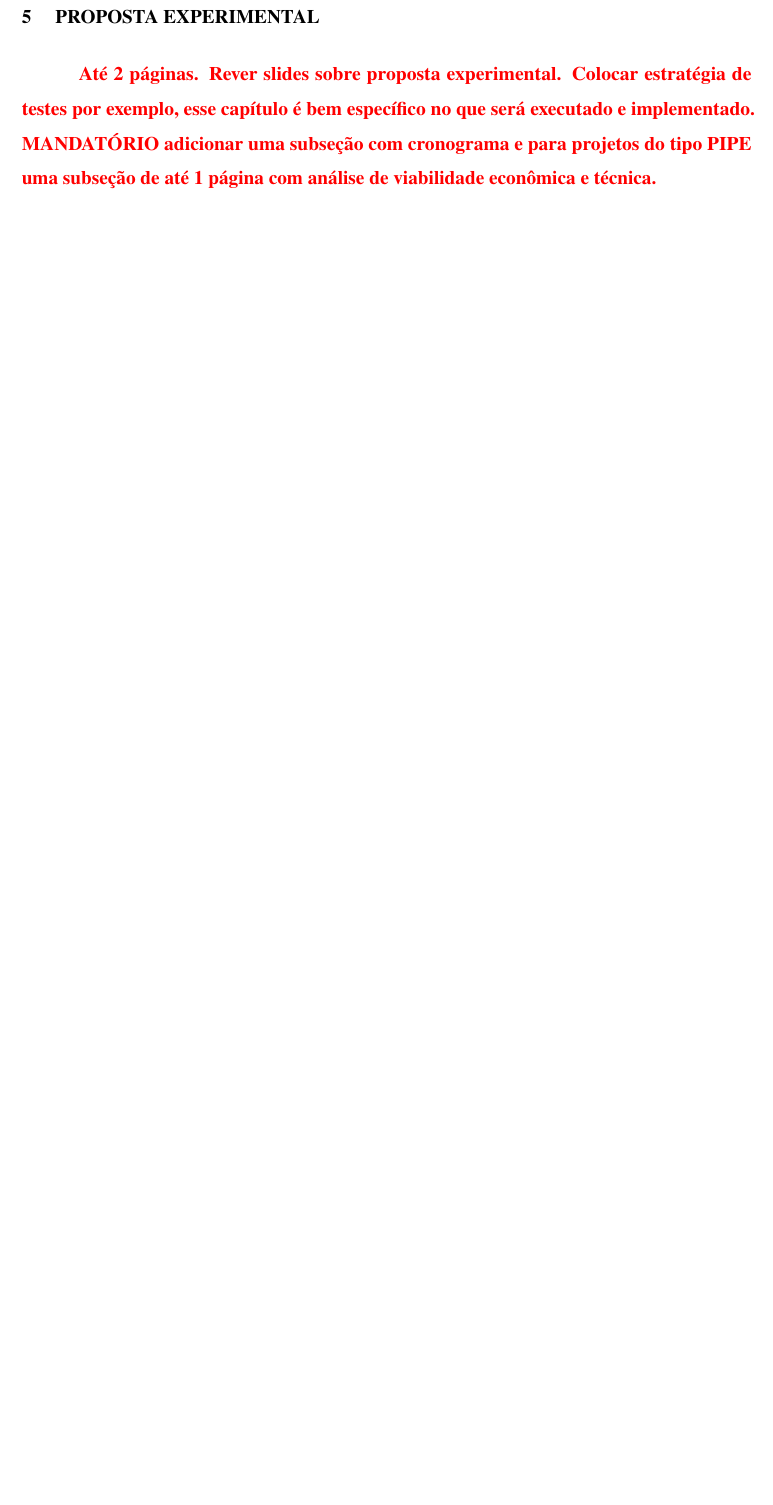
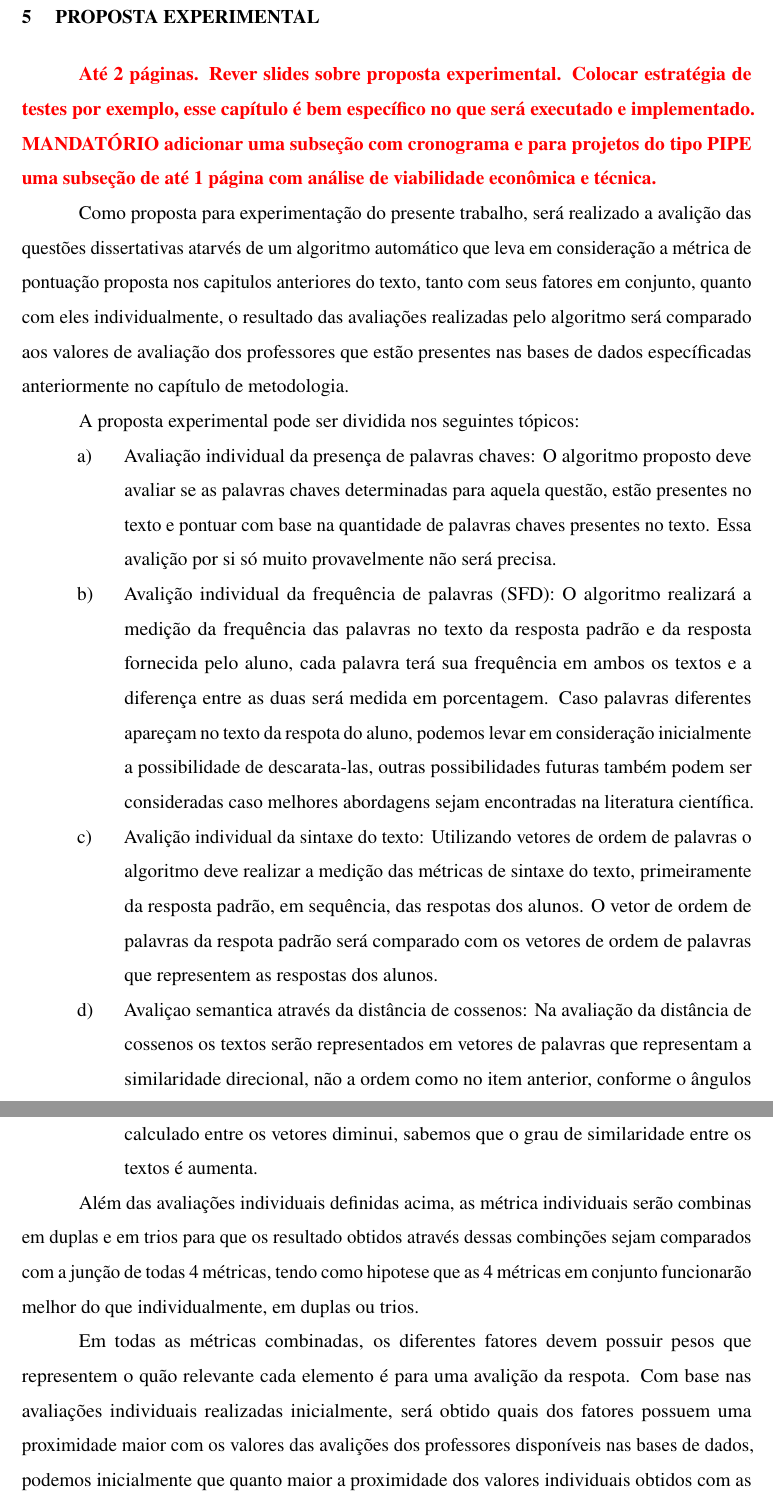
Before and after one commit to luca-moraes/relatorioParcialTCC, a LaTeX thesis (latex/main.tex, which reads latex/texto/proposta_experimental.tex): part of page 19 of 23 before the commit and two parts of pages 19 and 20 of 24 after it, the two joined at a grey line, cut so that both start at the same text, the shorter picture padded with empty space. The pictures show the PDF file latex/main.pdf that the author committed with the source.

Commit message:
proposta experimental

```diff
--- a/latex/texto/proposta_experimental.tex
+++ b/latex/texto/proposta_experimental.tex
@@ -2,4 +2,18 @@
 
 {\color{red}\textbf{Até 2 páginas. Rever slides sobre proposta experimental. Colocar estratégia de testes por exemplo, esse capítulo é bem específico no que será executado e implementado. MANDATÓRIO adicionar uma subseção com cronograma e para projetos do tipo PIPE uma subseção de até 1 página com análise de viabilidade econômica e técnica. }}
 
+Como proposta para experimentação do presente trabalho, será realizado a avalição das questões dissertativas atarvés de um algoritmo automático que leva em consideração a métrica de pontuação proposta nos capitulos anteriores do texto, tanto com seus fatores em conjunto, quanto com eles individualmente, o resultado das avaliações realizadas pelo algoritmo será comparado aos valores de avaliação dos professores que estão presentes nas bases de dados específicadas anteriormente no capítulo de metodologia.
+
+A proposta experimental pode ser dividida nos seguintes tópicos:
+\begin{itemize}
+	\item Avaliação individual da presença de palavras chaves: O algoritmo proposto deve avaliar se as palavras chaves determinadas para aquela questão, estão presentes no texto e pontuar com base na quantidade de palavras chaves presentes no texto. Essa avalição por si só muito provavelmente não será precisa.
+	\item Avalição individual da frequência de palavras (SFD): O algoritmo realizará a medição da frequência das palavras no texto da resposta padrão e da resposta fornecida pelo aluno, cada palavra terá sua frequência em ambos os textos e a diferença entre as duas será medida em porcentagem. Caso palavras diferentes apareçam no texto da respota do aluno, podemos levar em consideração inicialmente a possibilidade de descarata-las, outras possibilidades futuras também podem ser consideradas caso melhores abordagens sejam encontradas na literatura científica.
+	\item Avalição individual da sintaxe do texto: Utilizando vetores de ordem de palavras o algoritmo deve realizar a medição das métricas de sintaxe do texto, primeiramente da resposta padrão, em sequência, das respotas dos alunos. O vetor de ordem de palavras da respota padrão será comparado com os vetores de ordem de palavras que representem as respostas dos alunos.
+	\item Avaliçao semantica através da distância de cossenos: Na avaliação da distância de cossenos  os textos serão representados em vetores de palavras que representam a similaridade direcional, não a ordem como no item anterior, conforme o ângulos calculado entre os vetores diminui, sabemos que o grau de similaridade entre os textos é aumenta.
+\end{itemize}
+
+Além das avaliações individuais definidas acima, as métrica individuais serão combinas em duplas e em trios para que os resultado obtidos através dessas combinções sejam comparados com a junção de todas 4 métricas, tendo como hipotese que as 4 métricas em conjunto funcionarão melhor do que individualmente, em duplas ou trios.
+
+Em todas as métricas combinadas, os diferentes fatores devem possuir pesos que representem o quão relevante cada elemento é para uma avalição da respota. Com base nas avaliações individuais realizadas inicialmente, será obtido quais dos fatores possuem uma proximidade maior com os valores das avalições dos professores disponíveis nas bases de dados, podemos inicialmente que quanto maior a proximidade dos valores individuais obtidos com as avaliações nas bases de dados, mais relevantes esse fator deve ser em seu peso. Com o objetivo de obter a melhor precisão possível, os pesos inicias serão modificados para mais ou menos relevância, afim de que o resultado final obtido seja o mais próximo possível dos resultados das avaliações feitas pelos professores disponíveis nas bases de dados.
+
 \newpage
```
Also changed, not shown: latex/texto/revisao_bibliografica.tex (+1 -1 lines), latex/main.pdf, 14 other files.
